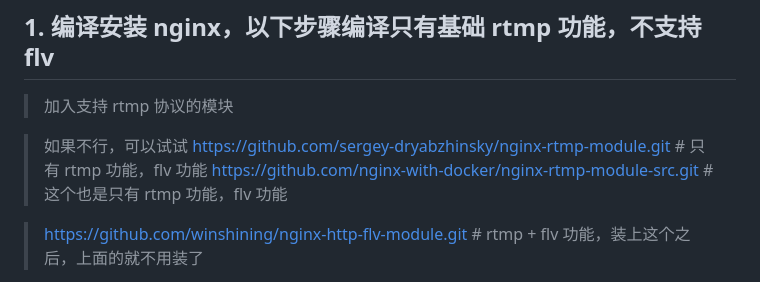
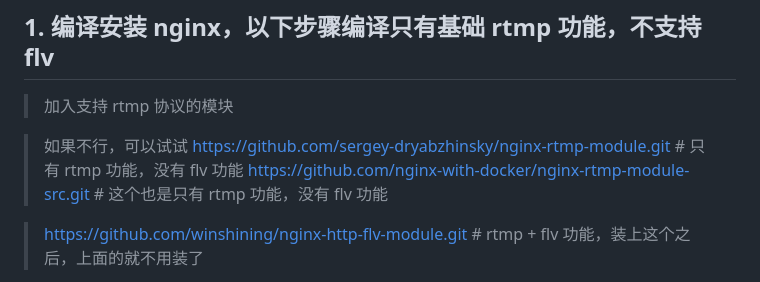
Before and after one commit to wenyamu/nginx-rtmp, a Markdown page: README.md, the part around the change. Drawn GitHub-style.

```diff
--- a/README.md
+++ b/README.md
@@ -38,8 +38,8 @@ chmod 755 /mnt/back_recordings && \
 ## 1. 编译安装 nginx，以下步骤编译只有基础 rtmp 功能，不支持 flv
 > 加入支持 rtmp 协议的模块
 
-> 如果不行，可以试试 https://github.com/sergey-dryabzhinsky/nginx-rtmp-module.git # 只有 rtmp 功能，flv 功能
-> https://github.com/nginx-with-docker/nginx-rtmp-module-src.git # 这个也是只有 rtmp 功能，flv 功能
+> 如果不行，可以试试 https://github.com/sergey-dryabzhinsky/nginx-rtmp-module.git # 只有 rtmp 功能，没有 flv 功能
+> https://github.com/nginx-with-docker/nginx-rtmp-module-src.git # 这个也是只有 rtmp 功能，没有 flv 功能
 
 > https://github.com/winshining/nginx-http-flv-module.git # rtmp + flv 功能，装上这个之后，上面的就不用装了
 
```
